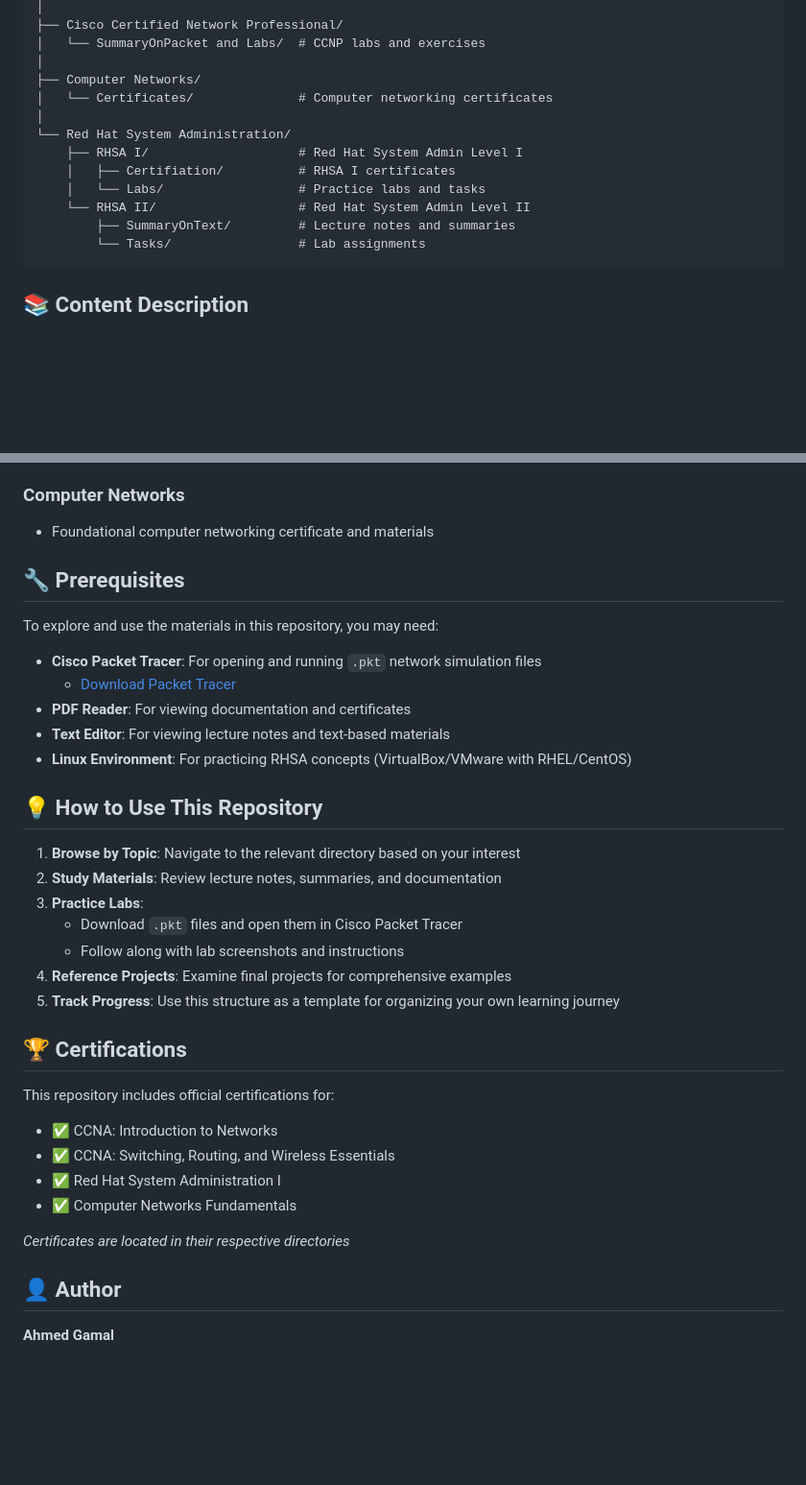
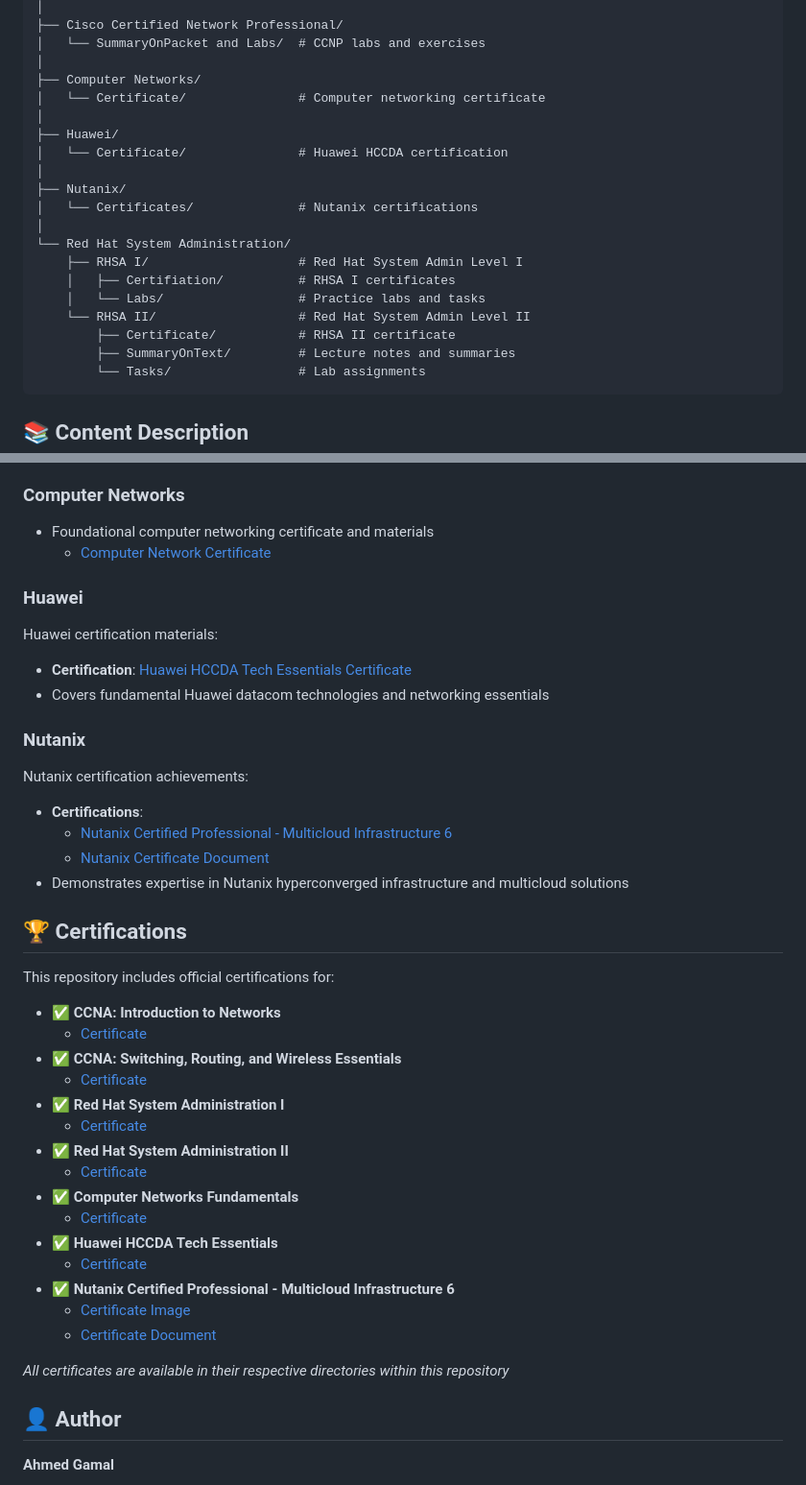
Before and after one commit to Jemy45/ITI-Progress, a Markdown page: README.md, 2 parts joined by grey strips. Shown at 96% size. Drawn GitHub-style; blank space fills up the shorter version.

Commit message:
Update README.md: Remove Prerequisites and How to Use sections, add Huawei and Nutanix content with certificate links
Co-authored-by: Jemy45 <143737050+Jemy45@users.noreply.github.com>

````diff
--- a/README.md
+++ b/README.md
@@ -43,13 +45,20 @@ ITI-Progress/
 │   └── SummaryOnPacket and Labs/  # CCNP labs and exercises
 │
 ├── Computer Networks/
-│   └── Certificates/              # Computer networking certificates
+│   └── Certificate/               # Computer networking certificate
+│
+├── Huawei/
+│   └── Certificate/               # Huawei HCCDA certification
+│
+├── Nutanix/
+│   └── Certificates/              # Nutanix certifications
 │
 └── Red Hat System Administration/
     ├── RHSA I/                    # Red Hat System Admin Level I
     │   ├── Certifiation/          # RHSA I certificates
     │   └── Labs/                  # Practice labs and tasks
     └── RHSA II/                   # Red Hat System Admin Level II
+        ├── Certificate/           # RHSA II certificate
         ├── SummaryOnText/         # Lecture notes and summaries
         └── Tasks/                 # Lab assignments
 ```
@@ -107,37 +116,45 @@ Comprehensive Linux system administration training in two levels:
 ### Computer Networks
 
 - Foundational computer networking certificate and materials
+  - [Computer Network Certificate](Computer%20Networks/AhmedGamal_ComputerNetworkCert.pdf)
 
-## 🔧 Prerequisites
+### Huawei
 
-To explore and use the materials in this repository, you may need:
+Huawei certification materials:
 
-- **Cisco Packet Tracer**: For opening and running `.pkt` network simulation files
-  - [Download Packet Tracer](https://www.netacad.com/courses/packet-tracer)
-- **PDF Reader**: For viewing documentation and certificates
-- **Text Editor**: For viewing lecture notes and text-based materials
-- **Linux Environment**: For practicing RHSA concepts (VirtualBox/VMware with RHEL/CentOS)
+- **Certification**: [Huawei HCCDA Tech Essentials Certificate](Huawei/CertificateHCCDA-TechEssentials.png)
+- Covers fundamental Huawei datacom technologies and networking essentials
 
-## 💡 How to Use This Repository
+### Nutanix
 
-1. **Browse by Topic**: Navigate to the relevant directory based on your interest
-2. **Study Materials**: Review lecture notes, summaries, and documentation
-3. **Practice Labs**:
-   - Download `.pkt` files and open them in Cisco Packet Tracer
-   - Follow along with lab screenshots and instructions
-4. **Reference Projects**: Examine final projects for comprehensive examples
-5. **Track Progress**: Use this structure as a template for organizing your own learning journey
+Nutanix certification achievements:
+
+- **Certifications**:
+  - [Nutanix Certified Professional - Multicloud Infrastructure 6](Nutanix/nutanix-certified-professional-multicloud-infrastructure-6.png)
+  - [Nutanix Certificate Document](Nutanix/NutanixCertification20260122-30-m6bpjt.pdf)
+- Demonstrates expertise in Nutanix hyperconverged infrastructure and multicloud solutions
 
 ## 🏆 Certifications
 
 This repository includes official certifications for:
 
-- ✅ CCNA: Introduction to Networks
-- ✅ CCNA: Switching, Routing, and Wireless Essentials
-- ✅ Red Hat System Administration I
-- ✅ Computer Networks Fundamentals
+- ✅ **CCNA: Introduction to Networks**
+  - [Certificate](Cisco%20Certified%20Network%20Associate/Certifications/CCNA-_Introduction_to_Networks_certificate_agml2048-gmail-com_78c8360d-aa89-4467-a72c-a3dda2954a72%20(1).pdf)
+- ✅ **CCNA: Switching, Routing, and Wireless Essentials**
+  - [Certificate](Cisco%20Certified%20Network%20Associate/Certifications/CCNA-_Switching-_Routing-_and_Wireless_Essentials_certificate_agml2048-gmail-com_d8d2b4f8-beb6-412a-8851-b046080bc047.pdf)
+- ✅ **Red Hat System Administration I**
+  - [Certificate](Red%20Hat%20System%20Administration/RHSA%20I/Certifiation/Certificate.pdf)
+- ✅ **Red Hat System Administration II**
+  - [Certificate](Red%20Hat%20System%20Administration/RHSA%20II/Certificate/Certificate.pdf)
+- ✅ **Computer Networks Fundamentals**
+  - [Certificate](Computer%20Networks/AhmedGamal_ComputerNetworkCert.pdf)
+- ✅ **Huawei HCCDA Tech Essentials**
+  - [Certificate](Huawei/CertificateHCCDA-TechEssentials.png)
+- ✅ **Nutanix Certified Professional - Multicloud Infrastructure 6**
+  - [Certificate Image](Nutanix/nutanix-certified-professional-multicloud-infrastructure-6.png)
+  - [Certificate Document](Nutanix/NutanixCertification20260122-30-m6bpjt.pdf)
 
-*Certificates are located in their respective directories*
+*All certificates are available in their respective directories within this repository*
 
 ## 👤 Author
 
````
Also changed, not shown: other parts of README.md (+4 -2 lines).
